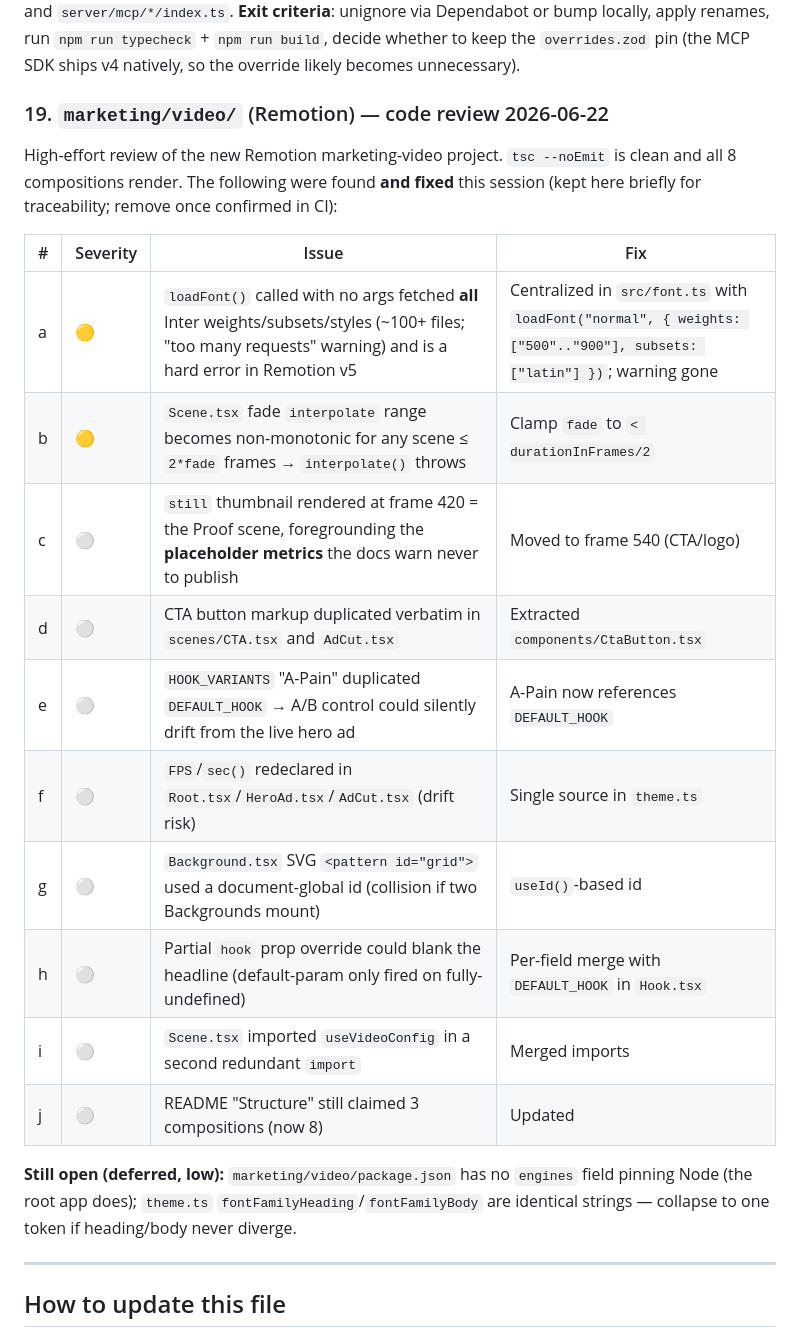
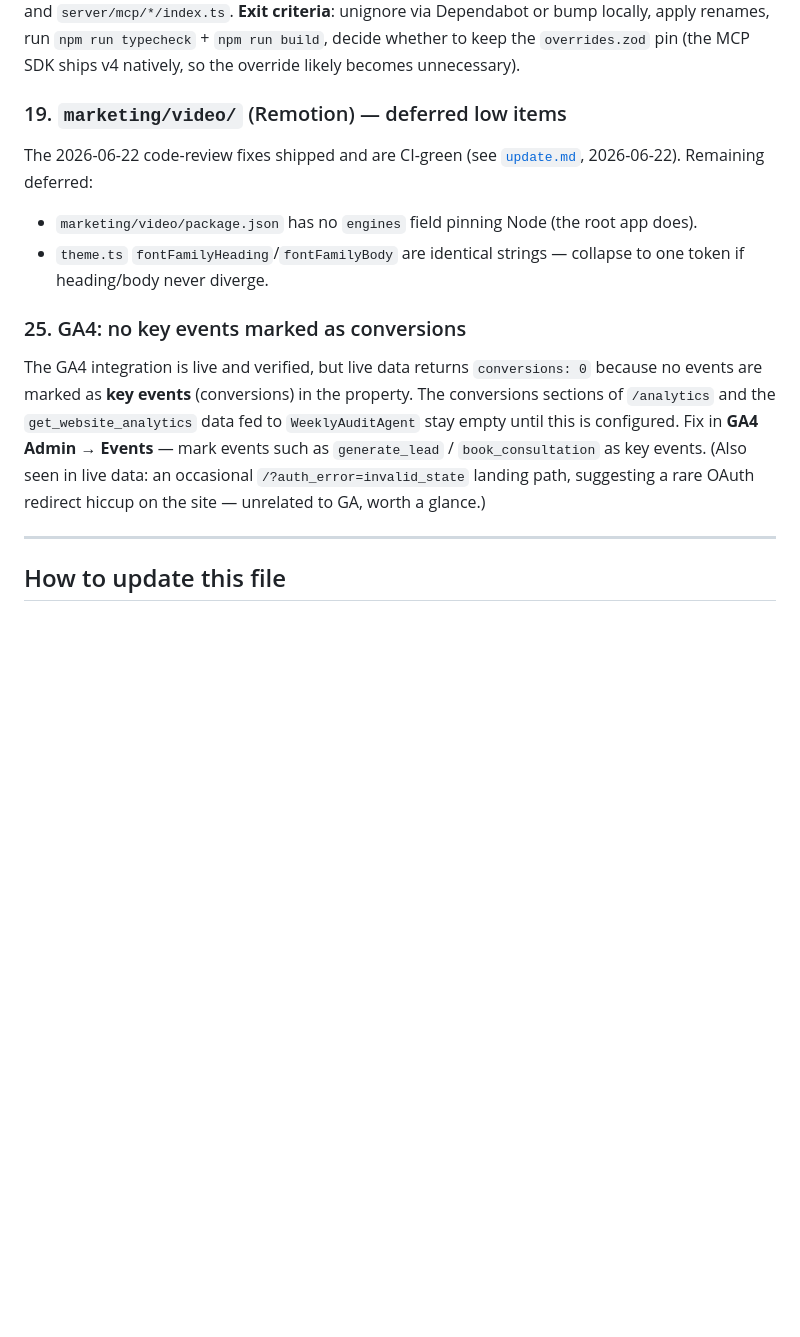
Before and after one commit to mdixon47/ssd-crm, a Markdown page: docs/issues.md, the part around one of its changes. Rendered like a GitHub page; blank space fills up the shorter version.

```diff
--- a/docs/issues.md
+++ b/docs/issues.md
@@ -95,23 +97,13 @@ The CodeQL upload step needs *Code scanning* turned on in repo settings (*Settin
 ### 18. zod v4 upgrade — eligible to attempt
 The 2026-06-08 baseline-fix unblocks v4 evaluation. Source-level migration is required, not just a version bump: `z.string().email()` → `z.email()` (5 sites), `z.string().uuid()` → `z.uuid()` (1 site), and any reader of `ZodError.errors` must move to `.issues`. Affected files: `server/api/{email/draft,email/send,leads/index,ai/email-strategy,ai/social-strategy}.post.ts` and `server/mcp/*/index.ts`. **Exit criteria**: unignore via Dependabot or bump locally, apply renames, run `npm run typecheck` + `npm run build`, decide whether to keep the `overrides.zod` pin (the MCP SDK ships v4 natively, so the override likely becomes unnecessary).
 
-### 19. `marketing/video/` (Remotion) — code review 2026-06-22
-High-effort review of the new Remotion marketing-video project. `tsc --noEmit` is clean and all 8 compositions render. The following were found **and fixed** this session (kept here briefly for traceability; remove once confirmed in CI):
+### 19. `marketing/video/` (Remotion) — deferred low items
+The 2026-06-22 code-review fixes shipped and are CI-green (see [`update.md`](./update.md), 2026-06-22). Remaining deferred:
+- `marketing/video/package.json` has no `engines` field pinning Node (the root app does).
+- `theme.ts` `fontFamilyHeading`/`fontFamilyBody` are identical strings — collapse to one token if heading/body never diverge.
 
-| # | Severity | Issue | Fix |
-|---|---|---|---|
-| a | 🟡 | `loadFont()` called with no args fetched **all** Inter weights/subsets/styles (~100+ files; "too many requests" warning) and is a hard error in Remotion v5 | Centralized in `src/font.ts` with `loadFont("normal", { weights: ["500".."900"], subsets: ["latin"] })`; warning gone |
-| b | 🟡 | `Scene.tsx` fade `interpolate` range becomes non-monotonic for any scene ≤ `2*fade` frames → `interpolate()` throws | Clamp `fade` to `< durationInFrames/2` |
-| c | ⚪ | `still` thumbnail rendered at frame 420 = the Proof scene, foregrounding the **placeholder metrics** the docs warn never to publish | Moved to frame 540 (CTA/logo) |
-| d | ⚪ | CTA button markup duplicated verbatim in `scenes/CTA.tsx` and `AdCut.tsx` | Extracted `components/CtaButton.tsx` |
-| e | ⚪ | `HOOK_VARIANTS` "A-Pain" duplicated `DEFAULT_HOOK` → A/B control could silently drift from the live hero ad | A-Pain now references `DEFAULT_HOOK` |
-| f | ⚪ | `FPS`/`sec()` redeclared in `Root.tsx`/`HeroAd.tsx`/`AdCut.tsx` (drift risk) | Single source in `theme.ts` |
-| g | ⚪ | `Background.tsx` SVG `<pattern id="grid">` used a document-global id (collision if two Backgrounds mount) | `useId()`-based id |
-| h | ⚪ | Partial `hook` prop override could blank the headline (default-param only fired on fully-undefined) | Per-field merge with `DEFAULT_HOOK` in `Hook.tsx` |
-| i | ⚪ | `Scene.tsx` imported `useVideoConfig` in a second redundant `import` | Merged imports |
-| j | ⚪ | README "Structure" still claimed 3 compositions (now 8) | Updated |
-
-**Still open (deferred, low):** `marketing/video/package.json` has no `engines` field pinning Node (the root app does); `theme.ts` `fontFamilyHeading`/`fontFamilyBody` are identical strings — collapse to one token if heading/body never diverge.
+### 25. GA4: no key events marked as conversions
+The GA4 integration is live and verified, but live data returns `conversions: 0` because no events are marked as **key events** (conversions) in the property. The conversions sections of `/analytics` and the `get_website_analytics` data fed to `WeeklyAuditAgent` stay empty until this is configured. Fix in **GA4 Admin → Events** — mark events such as `generate_lead` / `book_consultation` as key events. (Also seen in live data: an occasional `/?auth_error=invalid_state` landing path, suggesting a rare OAuth redirect hiccup on the site — unrelated to GA, worth a glance.)
 
 ---
 
```
Also changed, not shown: other parts of docs/issues.md (+9 -7 lines), docs/update.md (+38 -0 lines).
